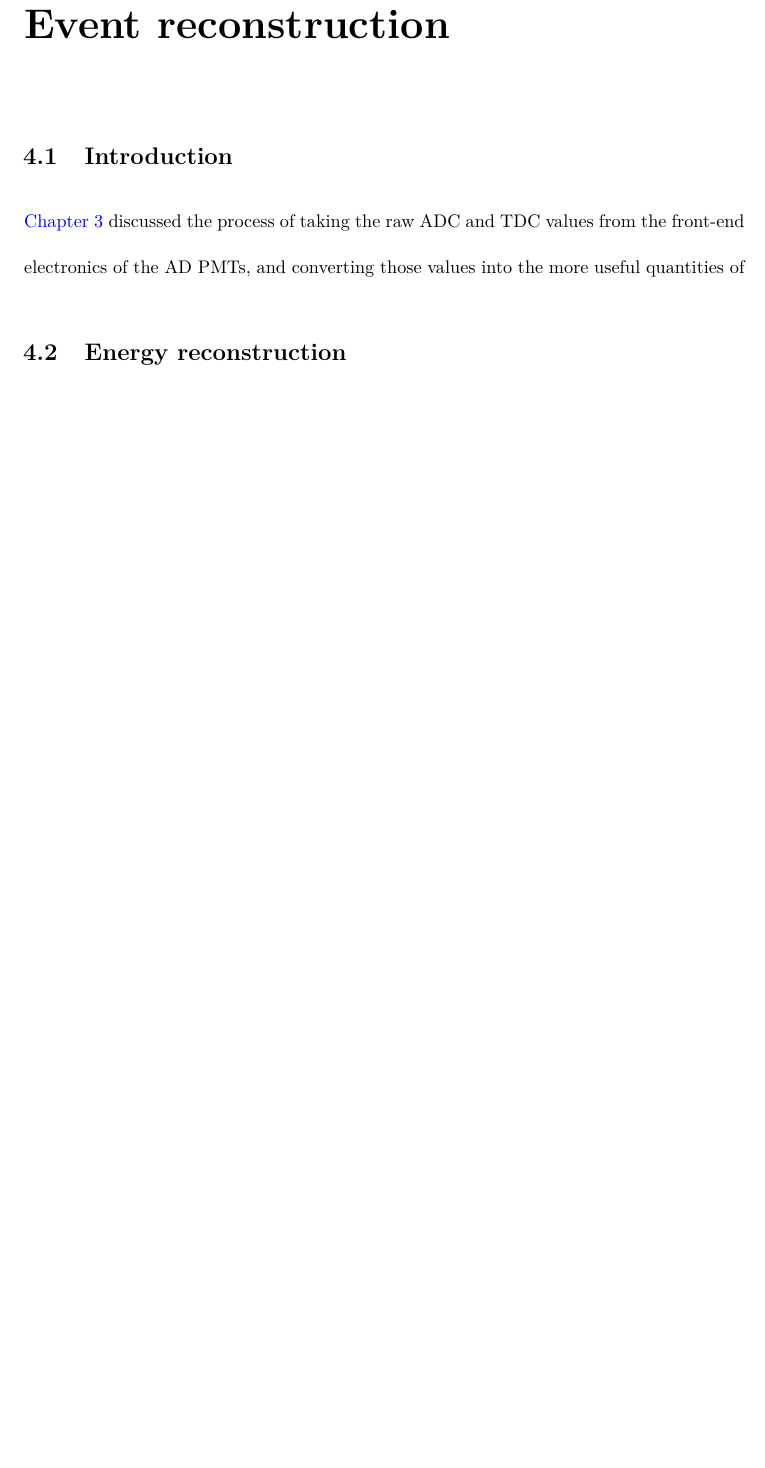
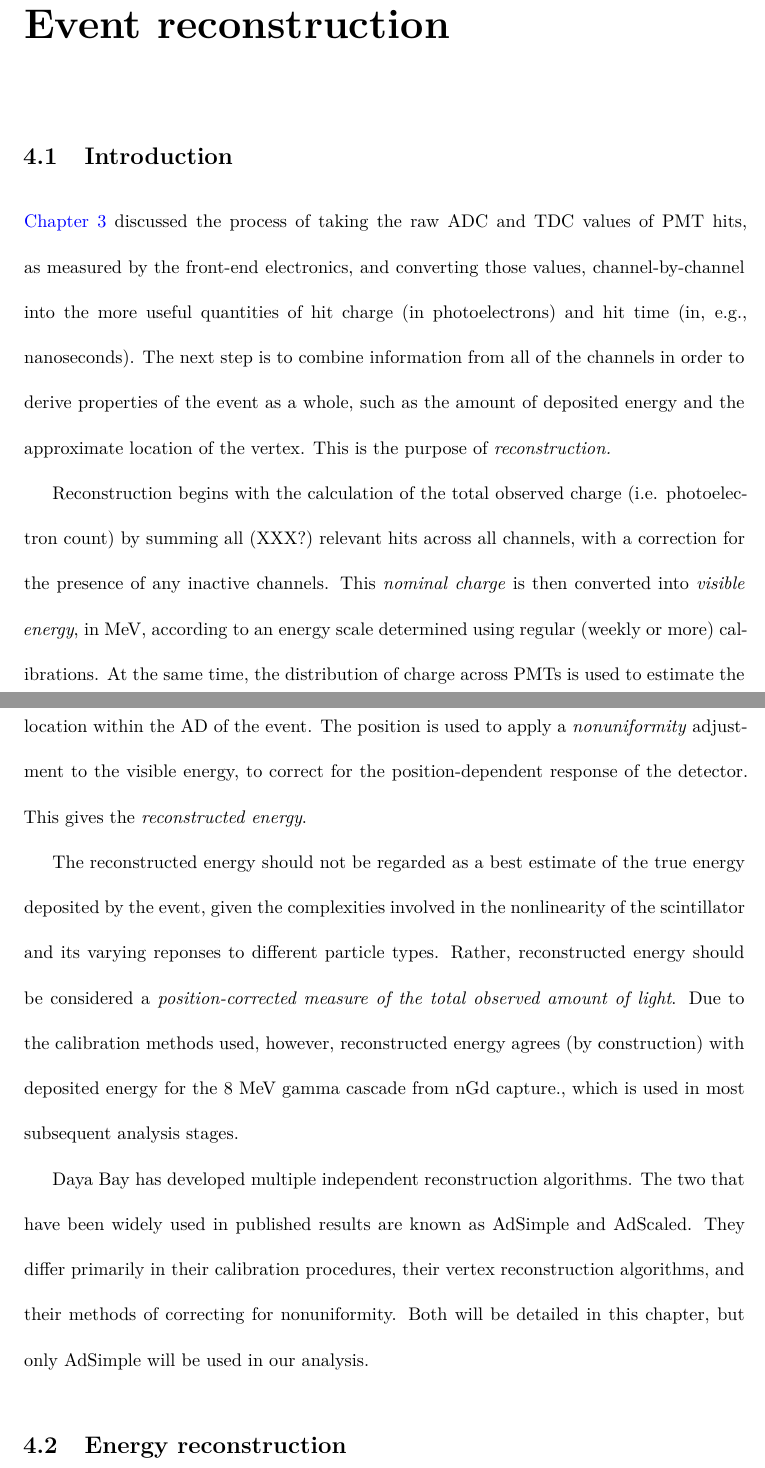
Before and after one commit to mjkramer/thesis, a LaTeX thesis (thesis.tex, which reads chapters/Reconstruction.tex): part of page 56 of 94 before the commit and two parts of pages 56 and 57 of 95 after it, the two joined at a grey line, cut so that both start at the same text, the shorter picture padded with empty space. Compiled offline with XeLaTeX.

Commit message:
Reconstruction

```diff
--- a/chapters/Reconstruction.tex
+++ b/chapters/Reconstruction.tex
@@ -7,7 +7,13 @@
 
 \section{Introduction}
 
-\autoref{chap:calib} discussed the process of taking the raw ADC and TDC values from the front-end electronics of the AD PMTs, and converting those values into the more useful quantities of
+\autoref{chap:calib} discussed the process of taking the raw ADC and TDC values of PMT hits, as measured by the front-end electronics, and converting those values, channel-by-channel into the more useful quantities of hit charge (in photoelectrons) and hit time (in, e.g., nanoseconds). The next step is to combine information from all of the channels in order to derive properties of the event as a whole, such as the amount of deposited energy and the approximate location of the vertex. This is the purpose of \emph{reconstruction.}
+
+Reconstruction begins with the calculation of the total observed charge (i.e. photoelectron count) by summing all (XXX?) relevant hits across all channels, with a correction for the presence of any inactive channels. This \emph{nominal charge} is then converted into \emph{visible energy}, in MeV, according to an energy scale determined using regular (weekly or more) calibrations. At the same time, the distribution of charge across PMTs is used to estimate the location within the AD of the event. The position is used to apply a \emph{nonuniformity} adjustment to the visible energy, to correct for the position-dependent response of the detector. This gives the \emph{reconstructed energy}.
+
+The reconstructed energy should not be regarded as a best estimate of the true energy deposited by the event, given the complexities involved in the nonlinearity of the scintillator and its varying reponses to different particle types. Rather, reconstructed energy should be considered a \emph{position-corrected measure of the total observed amount of light}. Due to the calibration methods used, however, reconstructed energy agrees (by construction) with deposited energy for the 8~MeV gamma cascade from nGd capture., which is used in most subsequent analysis stages.
+
+Daya Bay has developed multiple independent reconstruction algorithms. The two that have been widely used in published results are known as AdSimple and AdScaled. They differ primarily in their calibration procedures, their vertex reconstruction algorithms, and their methods of correcting for nonuniformity. Both will be detailed in this chapter, but only AdSimple will be used in our analysis.
 
 \section{Energy reconstruction}
 \label{sec:reconEnergy}
```
Also changed, not shown: chapters/Calibration.tex (+1 -1 lines).
